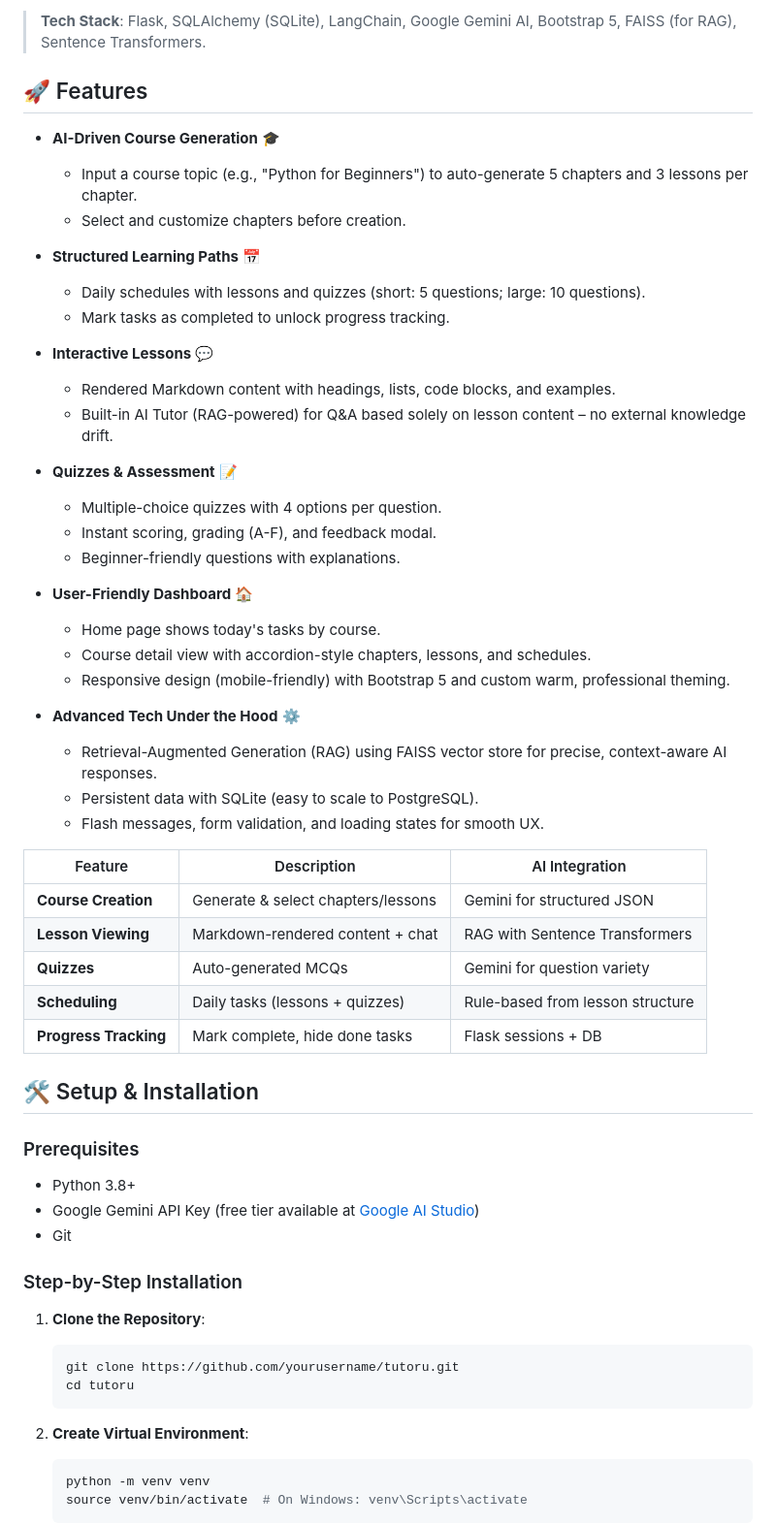
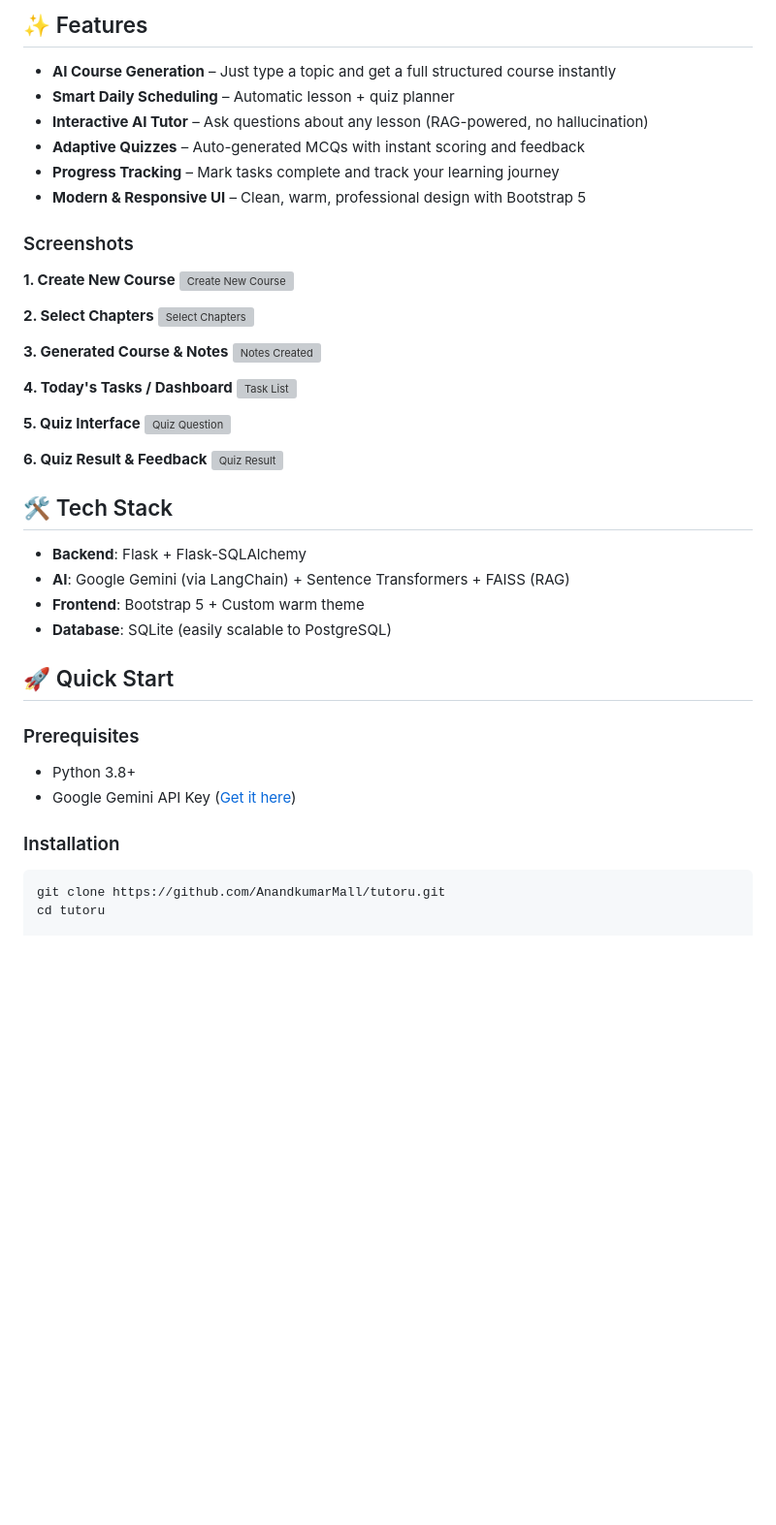
Before and after one commit to AnandkumarMall/TutorU, a Markdown page: README.md, the part around one of its changes. Shown at 97% size. Drawn GitHub-style; blank space fills up the shorter version; grey boxes are pictures that could not be loaded.

````diff
--- a/README.md
+++ b/README.md
@@ -20,60 +14,48 @@
 
-> **Tech Stack**: Flask, SQLAlchemy (SQLite), LangChain, Google Gemini AI, Bootstrap 5, FAISS (for RAG), Sentence Transformers.
+## ✨ Features
 
-## 🚀 Features
+- **AI Course Generation** – Just type a topic and get a full structured course instantly
+- **Smart Daily Scheduling** – Automatic lesson + quiz planner
+- **Interactive AI Tutor** – Ask questions about any lesson (RAG-powered, no hallucination)
+- **Adaptive Quizzes** – Auto-generated MCQs with instant scoring and feedback
+- **Progress Tracking** – Mark tasks complete and track your learning journey
+- **Modern & Responsive UI** – Clean, warm, professional design with Bootstrap 5
 
-- **AI-Driven Course Generation** 🎓
-  - Input a course topic (e.g., "Python for Beginners") to auto-generate 5 chapters and 3 lessons per chapter.
-  - Select and customize chapters before creation.
+### Screenshots
 
-- **Structured Learning Paths** 📅
-  - Daily schedules with lessons and quizzes (short: 5 questions; large: 10 questions).
-  - Mark tasks as completed to unlock progress tracking.
+**1. Create New Course**
+![Create New Course](static/css/create_new_course.jpeg)
 
-- **Interactive Lessons** 💬
-  - Rendered Markdown content with headings, lists, code blocks, and examples.
-  - Built-in AI Tutor (RAG-powered) for Q&A based solely on lesson content – no external knowledge drift.
+**2. Select Chapters**
+![Select Chapters](static/css/select_chapters.jpeg)
 
-- **Quizzes & Assessment** 📝
-  - Multiple-choice quizzes with 4 options per question.
-  - Instant scoring, grading (A-F), and feedback modal.
-  - Beginner-friendly questions with explanations.
+**3. Generated Course & Notes**
+![Notes Created](static/css/notes_created.jpeg)
 
-- **User-Friendly Dashboard** 🏠
-  - Home page shows today's tasks by course.
-  - Course detail view with accordion-style chapters, lessons, and schedules.
-  - Responsive design (mobile-friendly) with Bootstrap 5 and custom warm, professional theming.
+**4. Today's Tasks / Dashboard**
+![Task List](static/css/task_list.jpeg)
 
-- **Advanced Tech Under the Hood** ⚙️
-  - Retrieval-Augmented Generation (RAG) using FAISS vector store for precise, context-aware AI responses.
-  - Persistent data with SQLite (easy to scale to PostgreSQL).
-  - Flash messages, form validation, and loading states for smooth UX.
+**5. Quiz Interface**
+![Quiz Question](static/css/quiz_question.jpeg)
 
-| Feature                  | Description                                      | AI Integration                  |
-|--------------------------|--------------------------------------------------|---------------------------------|
-| **Course Creation**      | Generate & select chapters/lessons               | Gemini for structured JSON     |
-| **Lesson Viewing**       | Markdown-rendered content + chat                 | RAG with Sentence Transformers |
-| **Quizzes**              | Auto-generated MCQs                              | Gemini for question variety    |
-| **Scheduling**           | Daily tasks (lessons + quizzes)                  | Rule-based from lesson structure |
-| **Progress Tracking**    | Mark complete, hide done tasks                   | Flask sessions + DB            |
+**6. Quiz Result & Feedback**
+![Quiz Result](static/css/quiz_result.jpeg)
 
-## 🛠️ Setup & Installation
+## 🛠️ Tech Stack
+
+- **Backend**: Flask + Flask-SQLAlchemy
+- **AI**: Google Gemini (via LangChain) + Sentence Transformers + FAISS (RAG)
+- **Frontend**: Bootstrap 5 + Custom warm theme
+- **Database**: SQLite (easily scalable to PostgreSQL)
+## 🚀 Quick Start
 
 ### Prerequisites
 - Python 3.8+
-- Google Gemini API Key (free tier available at [Google AI Studio](https://aistudio.google.com/))
-- Git
+- Google Gemini API Key ([Get it here](https://aistudio.google.com/))
 
-### Step-by-Step Installation
-1. **Clone the Repository**:
-   ```bash
-   git clone https://github.com/yourusername/tutoru.git
-   cd tutoru
-   ```
+### Installation
 
-2. **Create Virtual Environment**:
-   ```bash
-   python -m venv venv
-   source venv/bin/activate  # On Windows: venv\Scripts\activate
-   ```
+```bash
+git clone https://github.com/AnandkumarMall/tutoru.git
+cd tutoru
 
````
Also changed, not shown: other parts of README.md (+51 -144 lines).
